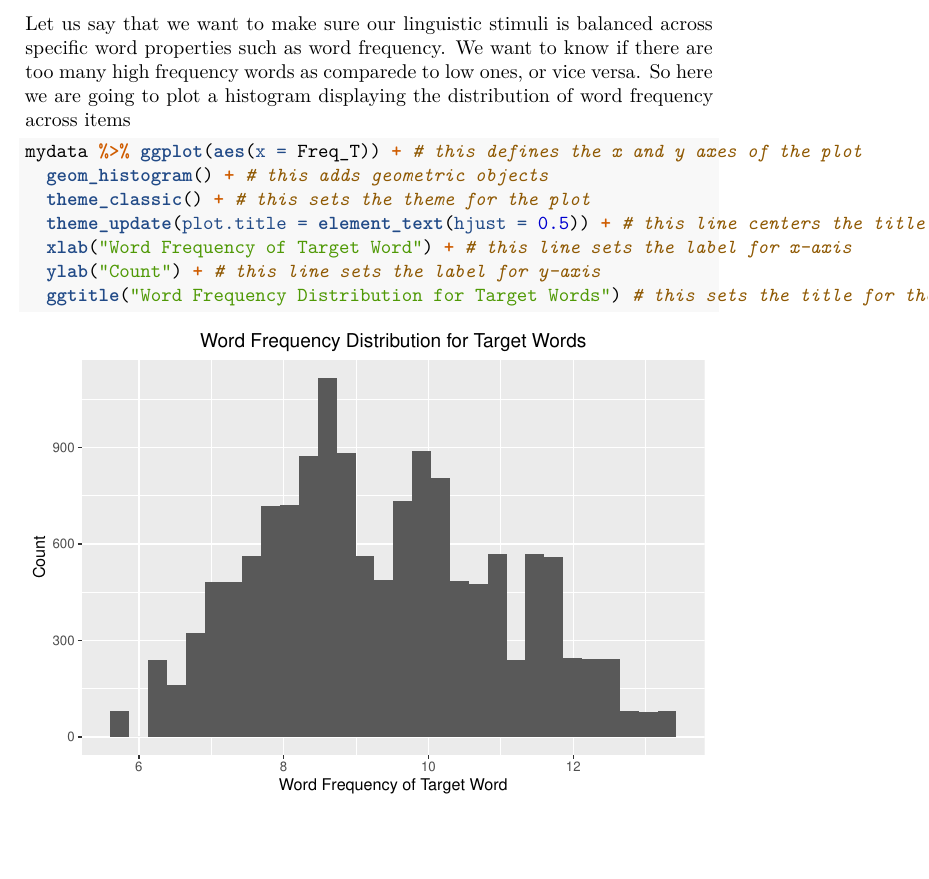
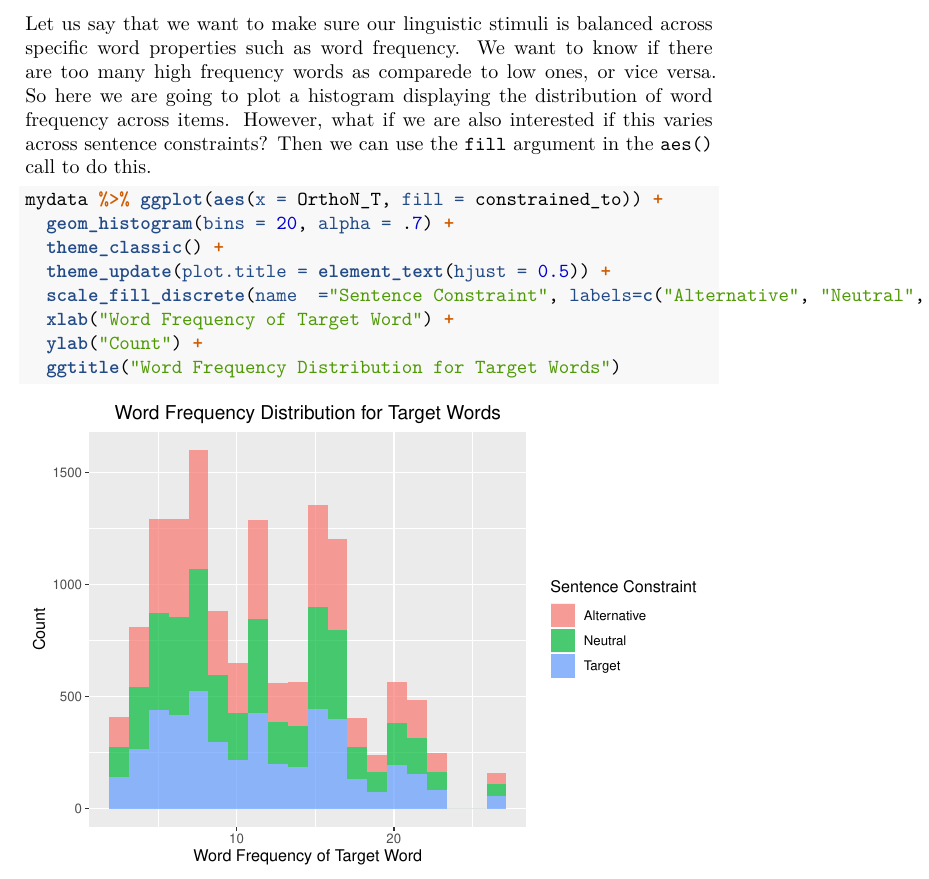
Before and after one commit to alexsciuto/EMaC_Rmanual, a LaTeX thesis (bookdown-demo.tex): part of page 38 of 38, cut so that both start at the same text, the shorter picture padded with empty space. The pictures show the PDF file bookdown-demo.pdf that the author committed with the source.

Commit message:
Update the book

```diff
--- a/bookdown-demo.tex
+++ b/bookdown-demo.tex
@@ -1786,17 +1786,20 @@ Let us say that we want to make sure our linguistic stimuli is balanced
 across specific word properties such as word frequency. We want to know
 if there are too many high frequency words as comparede to low ones, or
 vice versa. So here we are going to plot a histogram displaying the
-distribution of word frequency across items
+distribution of word frequency across items. However, what if we are
+also interested if this varies across sentence constraints? Then we can
+use the \texttt{fill} argument in the \texttt{aes()} call to do this.
 
 \begin{Shaded}
 \begin{Highlighting}[]
-\NormalTok{mydata }\OperatorTok{%>%}\StringTok{ }\KeywordTok{ggplot}\NormalTok{(}\KeywordTok{aes}\NormalTok{(}\DataTypeTok{x =}\NormalTok{ Freq_T)) }\OperatorTok{+}\StringTok{ }\CommentTok{# this defines the x and y axes of the plot}
-\StringTok{  }\KeywordTok{geom_histogram}\NormalTok{() }\OperatorTok{+}\StringTok{ }\CommentTok{# this adds geometric objects}
-\StringTok{  }\KeywordTok{theme_classic}\NormalTok{() }\OperatorTok{+}\StringTok{ }\CommentTok{# this sets the theme for the plot}
-\StringTok{  }\KeywordTok{theme_update}\NormalTok{(}\DataTypeTok{plot.title =} \KeywordTok{element_text}\NormalTok{(}\DataTypeTok{hjust =} \FloatTok{0.5}\NormalTok{)) }\OperatorTok{+}\StringTok{ }\CommentTok{# this line centers the title}
-\StringTok{  }\KeywordTok{xlab}\NormalTok{(}\StringTok{"Word Frequency of Target Word"}\NormalTok{) }\OperatorTok{+}\StringTok{ }\CommentTok{# this line sets the label for x-axis}
-\StringTok{  }\KeywordTok{ylab}\NormalTok{(}\StringTok{"Count"}\NormalTok{) }\OperatorTok{+}\StringTok{ }\CommentTok{# this line sets the label for y-axis}
-\StringTok{  }\KeywordTok{ggtitle}\NormalTok{(}\StringTok{"Word Frequency Distribution for Target Words"}\NormalTok{) }\CommentTok{# this sets the title for the plot}
+\NormalTok{mydata }\OperatorTok{%>%}\StringTok{ }\KeywordTok{ggplot}\NormalTok{(}\KeywordTok{aes}\NormalTok{(}\DataTypeTok{x =}\NormalTok{ OrthoN_T, }\DataTypeTok{fill =}\NormalTok{ constrained_to)) }\OperatorTok{+}\StringTok{ }
+\StringTok{  }\KeywordTok{geom_histogram}\NormalTok{(}\DataTypeTok{bins =} \DecValTok{20}\NormalTok{, }\DataTypeTok{alpha =}\NormalTok{ .}\DecValTok{7}\NormalTok{) }\OperatorTok{+}\StringTok{ }
+\StringTok{  }\KeywordTok{theme_classic}\NormalTok{() }\OperatorTok{+}\StringTok{ }
+\StringTok{  }\KeywordTok{theme_update}\NormalTok{(}\DataTypeTok{plot.title =} \KeywordTok{element_text}\NormalTok{(}\DataTypeTok{hjust =} \FloatTok{0.5}\NormalTok{)) }\OperatorTok{+}\StringTok{  }
+\StringTok{  }\KeywordTok{scale_fill_discrete}\NormalTok{(}\DataTypeTok{name  =}\StringTok{"Sentence Constraint"}\NormalTok{, }\DataTypeTok{labels=}\KeywordTok{c}\NormalTok{(}\StringTok{"Alternative"}\NormalTok{, }\StringTok{"Neutral"}\NormalTok{, }\StringTok{"Target"}\NormalTok{)) }\OperatorTok{+}
+\StringTok{  }\KeywordTok{xlab}\NormalTok{(}\StringTok{"Word Frequency of Target Word"}\NormalTok{) }\OperatorTok{+}\StringTok{ }
+\StringTok{  }\KeywordTok{ylab}\NormalTok{(}\StringTok{"Count"}\NormalTok{) }\OperatorTok{+}\StringTok{ }
+\StringTok{  }\KeywordTok{ggtitle}\NormalTok{(}\StringTok{"Word Frequency Distribution for Target Words"}\NormalTok{) }
 \end{Highlighting}
 \end{Shaded}
 
```
Also changed, not shown: bookdown-demo.pdf, bookdown-demo_files/figure-html/unnamed-chunk-20-1.png, 3 other files.
